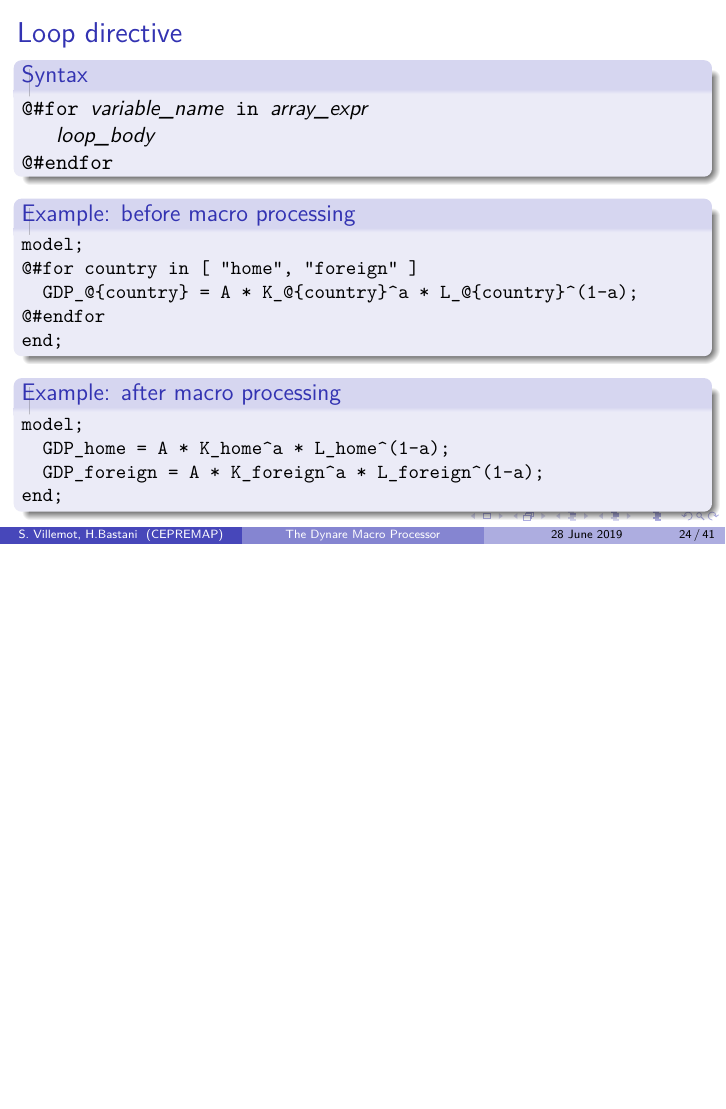
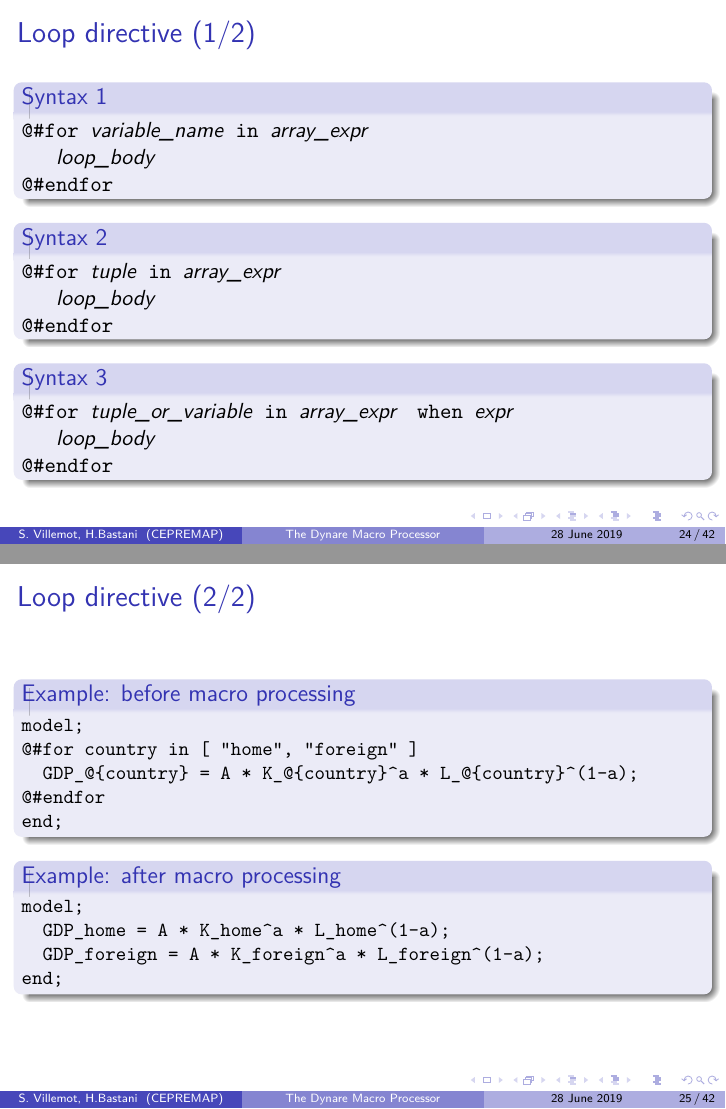
Before and after one commit to EconForge/dynare_preprocessor_pylib, LaTeX slides (doc/macroprocessor/macroprocessor.tex): page 24 of 41 before the commit and pages 24 and 25 of 42 after it, the two joined at a grey line, the shorter picture padded with empty space. Compiled offline with pdfLaTeX.

Commit message:
macro processor: add for syntax for shortcut with filtering comprehension
closes #28

```diff
--- a/doc/macroprocessor/macroprocessor.tex
+++ b/doc/macroprocessor/macroprocessor.tex
@@ -399,12 +399,26 @@ end;
 \end{frame}
 
 \begin{frame}[fragile=singleslide]
-  \frametitle{Loop directive}
-  \begin{block}{Syntax}
+  \frametitle{Loop directive (1/2)}
+  \begin{block}{Syntax 1}
 \verb+@#for +\textit{variable\_name}\verb+ in +\textit{array\_expr} \\
 \verb+   +\textit{loop\_body} \\
 \verb+@#endfor+
   \end{block}
+  \begin{block}{Syntax 2}
+\verb+@#for +\textit{tuple}\verb+ in +\textit{array\_expr} \\
+\verb+   +\textit{loop\_body} \\
+\verb+@#endfor+
+  \end{block}
+  \begin{block}{Syntax 3}
+\verb+@#for +\textit{tuple\_or\_variable}\verb+ in +\textit{array\_expr} \verb+ when +\textit{expr}\\
+\verb+   +\textit{loop\_body} \\
+\verb+@#endfor+
+  \end{block}
+\end{frame}
+
+\begin{frame}[fragile=singleslide]
+  \frametitle{Loop directive (2/2)}
   \begin{block}{Example: before macro processing}
     \small
 \begin{verbatim}
```
Also changed, not shown: 1 other file.
